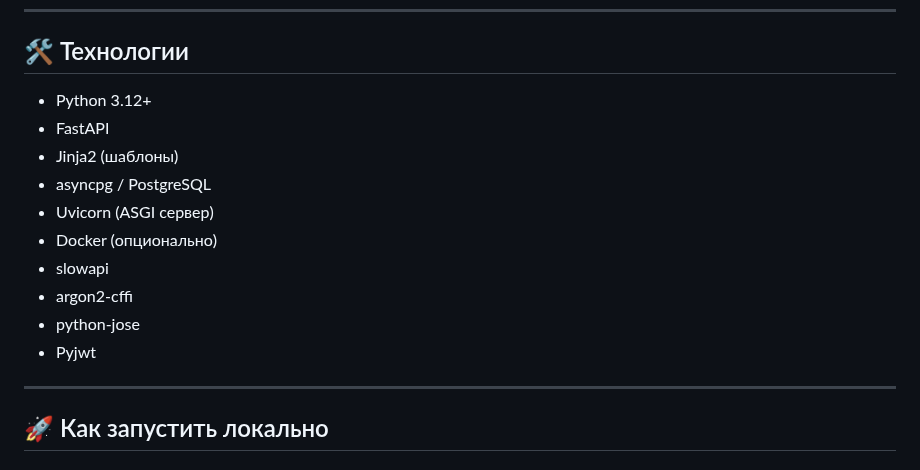
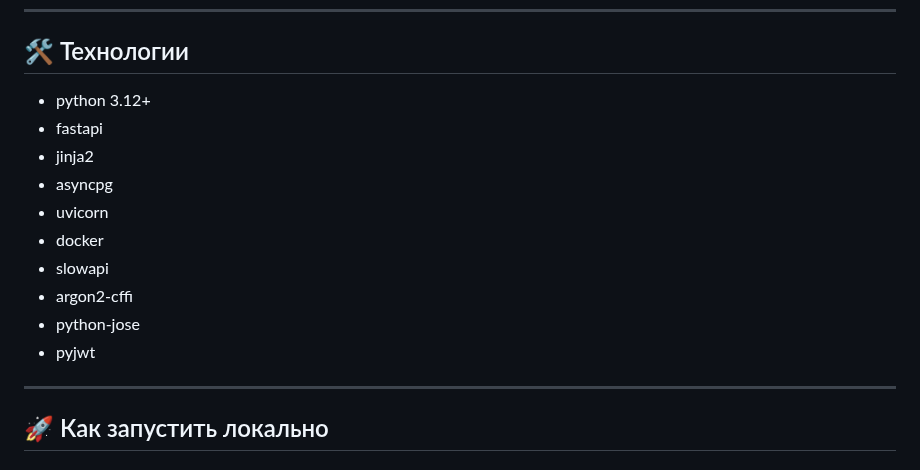
Before and after one commit to shchegolikhin-srgy/notebook, a Markdown page: README.md, the part around the change. Rendered like a GitHub page.

```diff
--- a/README.md
+++ b/README.md
@@ -18,16 +18,16 @@
 
 ## 🛠 Технологии
 
-- Python 3.12+
-- FastAPI
-- Jinja2 (шаблоны)
-- asyncpg / PostgreSQL
-- Uvicorn (ASGI сервер)
-- Docker (опционально)
+- python 3.12+
+- fastapi
+- jinja2
+- asyncpg
+- uvicorn
+- docker
 - slowapi
 - argon2-cffi
 - python-jose
-- Pyjwt
+- pyjwt
 ---
 
 ## 🚀 Как запустить локально
```
